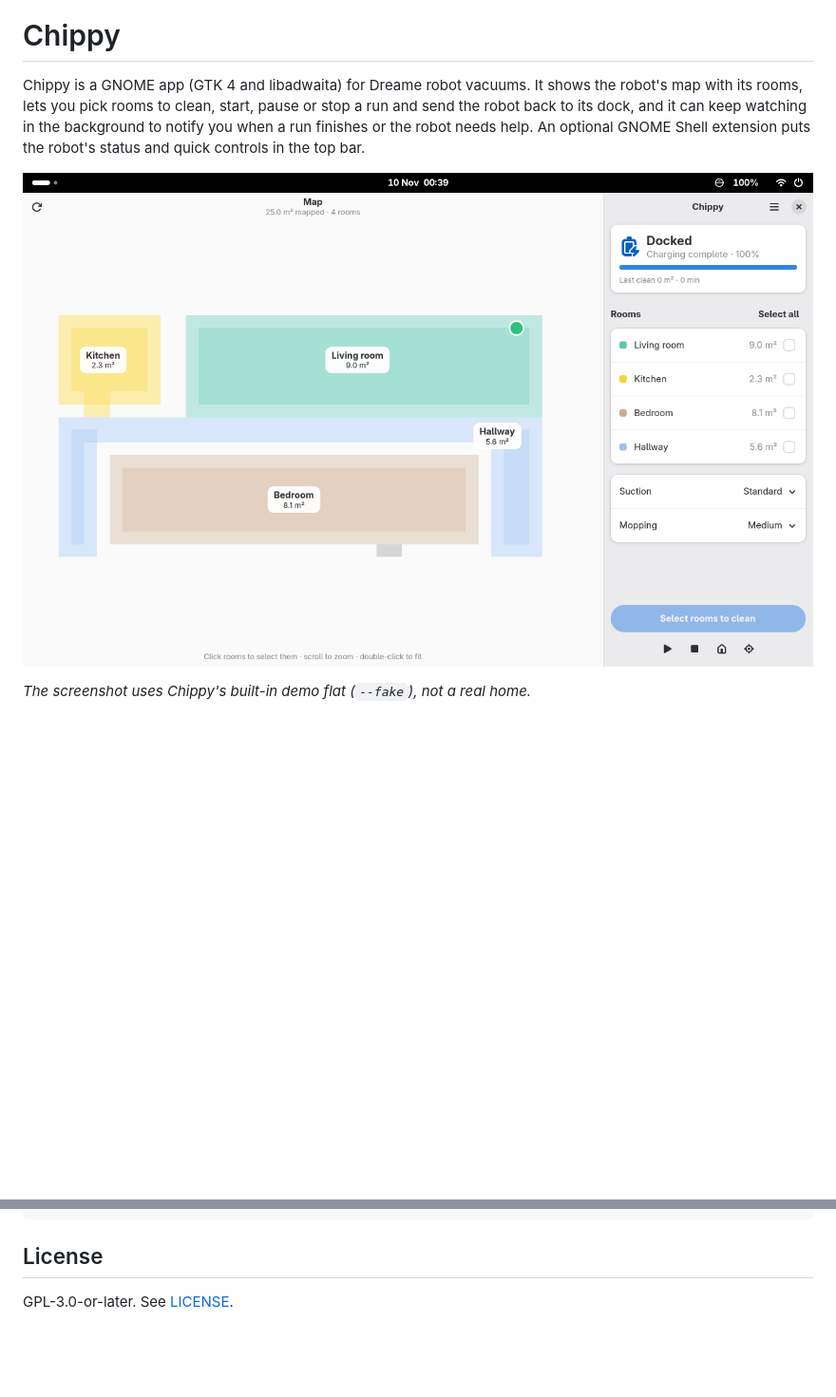
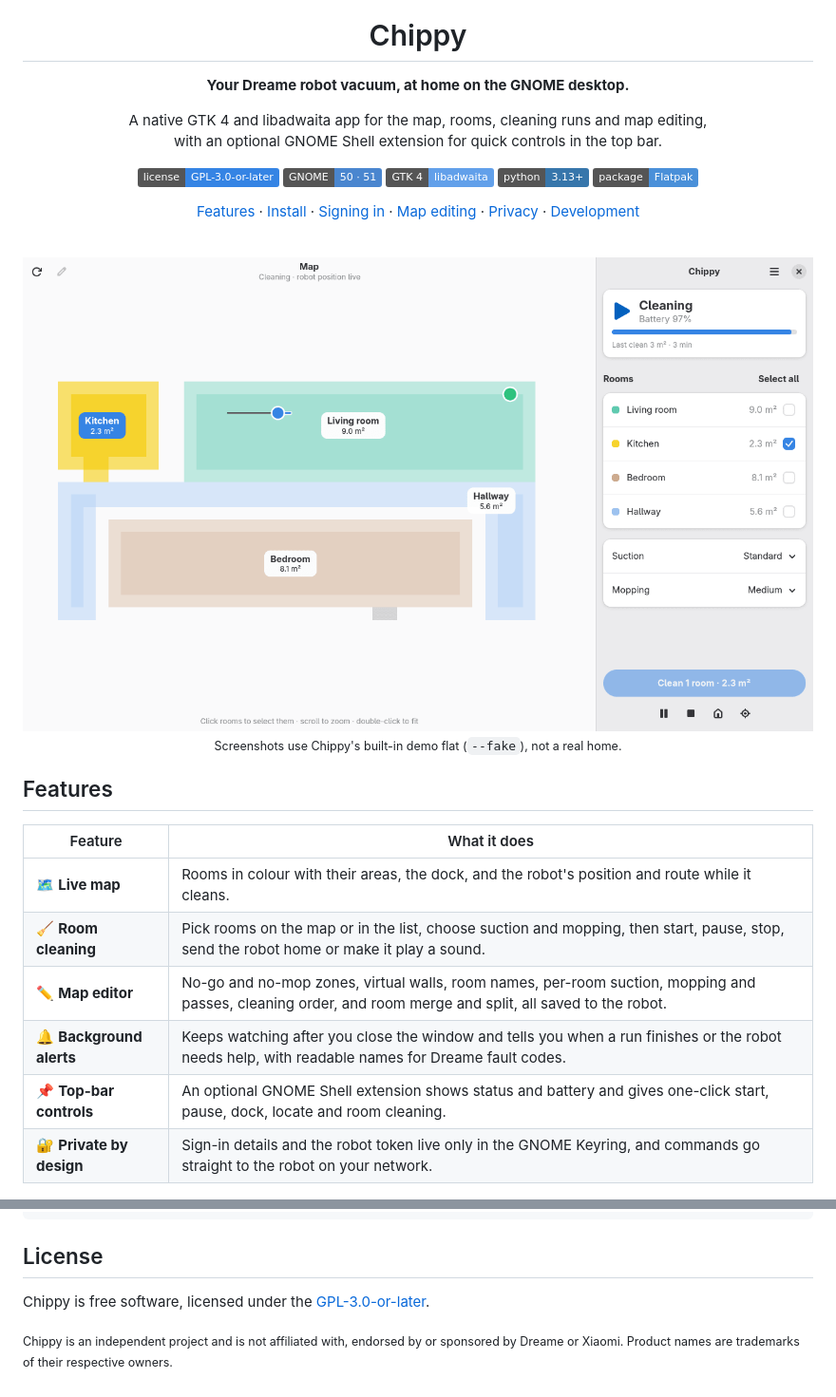
Before and after one commit to eboye/chippy-gtk, a Markdown page: README.md, 2 parts joined by grey strips. Shown at 95% size. Rendered like a GitHub page; pictures changed too: docs/screenshot.png (deleted), docs/screenshots/cleaning-light.png (added); folded sections open; badges without logos; blank space fills up the shorter version.

```diff
--- a/README.md
+++ b/README.md
@@ -1,11 +5,37 @@
 # Chippy
 
-Chippy is a GNOME app (GTK 4 and libadwaita) for Dreame robot vacuums. It shows the robot's
-map with its rooms, lets you pick rooms to clean, start, pause or stop a run and send the robot
-back to its dock, and it can keep watching in the background to notify you when a run finishes
-or the robot needs help. An optional GNOME Shell extension puts the robot's status and quick
-controls in the top bar.
+**Your Dreame robot vacuum, at home on the GNOME desktop.**
 
-![Chippy showing a map with four rooms (demo data)](docs/screenshot.png)
+A native GTK 4 and libadwaita app for the map, rooms, cleaning runs and map editing,<br>
+with an optional GNOME Shell extension for quick controls in the top bar.
 
-*The screenshot uses Chippy's built-in demo flat (`--fake`), not a real home.*
+[![License: GPL-3.0-or-later](https://img.shields.io/badge/license-GPL--3.0--or--later-3584e4)](LICENSE)
+![GNOME 50 · 51](https://img.shields.io/badge/GNOME-50%20%C2%B7%2051-4a86cf?logo=gnome&logoColor=white)
+![GTK 4 + libadwaita](https://img.shields.io/badge/GTK%204-libadwaita-62a0ea)
+![Python 3.13+](https://img.shields.io/badge/python-3.13%2B-3776ab?logo=python&logoColor=white)
+![Flatpak](https://img.shields.io/badge/package-Flatpak-4a90d9?logo=flatpak&logoColor=white)
+
+[Features](#features) · [Install](#install) · [Signing in](#signing-in) · [Map editing](#map-editing) · [Privacy](#privacy) · [Development](#development)
+
+<br>
+
+<picture>
+  <source media="(prefers-color-scheme: dark)" srcset="docs/screenshots/cleaning-dark.png">
+  <img src="docs/screenshots/cleaning-light.png" width="860" alt="Chippy cleaning the kitchen, with the robot's live position and route on the map">
+</picture>
+
+<sub>Screenshots use Chippy's built-in demo flat (<code>--fake</code>), not a real home.</sub>
+
+</div>
+
+## Features
+
+| Feature | What it does |
+|---|---|
+| 🗺️ **Live map** | Rooms in colour with their areas, the dock, and the robot's position and route while it cleans. |
+| 🧹 **Room cleaning** | Pick rooms on the map or in the list, choose suction and mopping, then start, pause, stop, send the robot home or make it play a sound. |
+| ✏️ **Map editor** | No-go and no-mop zones, virtual walls, room names, per-room suction, mopping and passes, cleaning order, and room merge and split, all saved to the robot. |
+| 🔔 **Background alerts** | Keeps watching after you close the window and tells you when a run finishes or the robot needs help, with readable names for Dreame fault codes. |
+| 📌 **Top-bar controls** | An optional GNOME Shell extension shows status and battery and gives one-click start, pause, dock, locate and room cleaning. |
+| 🔐 **Private by design** | Sign-in details and the robot token live only in the GNOME Keyring, and commands go straight to the robot on your network. |
+
@@ -131,3 +201,6 @@ flatpak-pip-generator.py --runtime org.gnome.Sdk//51 --prefer-wheels cryptograph
 ## License
 
-GPL-3.0-or-later. See [LICENSE](LICENSE).
+Chippy is free software, licensed under the [GPL-3.0-or-later](LICENSE).
+
+<sub>Chippy is an independent project and is not affiliated with, endorsed by or sponsored by
+Dreame or Xiaomi. Product names are trademarks of their respective owners.</sub>
```
Also changed, not shown: other parts of README.md (+98 -54 lines), docs/screenshots/cleaning-dark.png (added), docs/screenshots/editor.png (added), docs/screenshots/top-bar.png (added).
